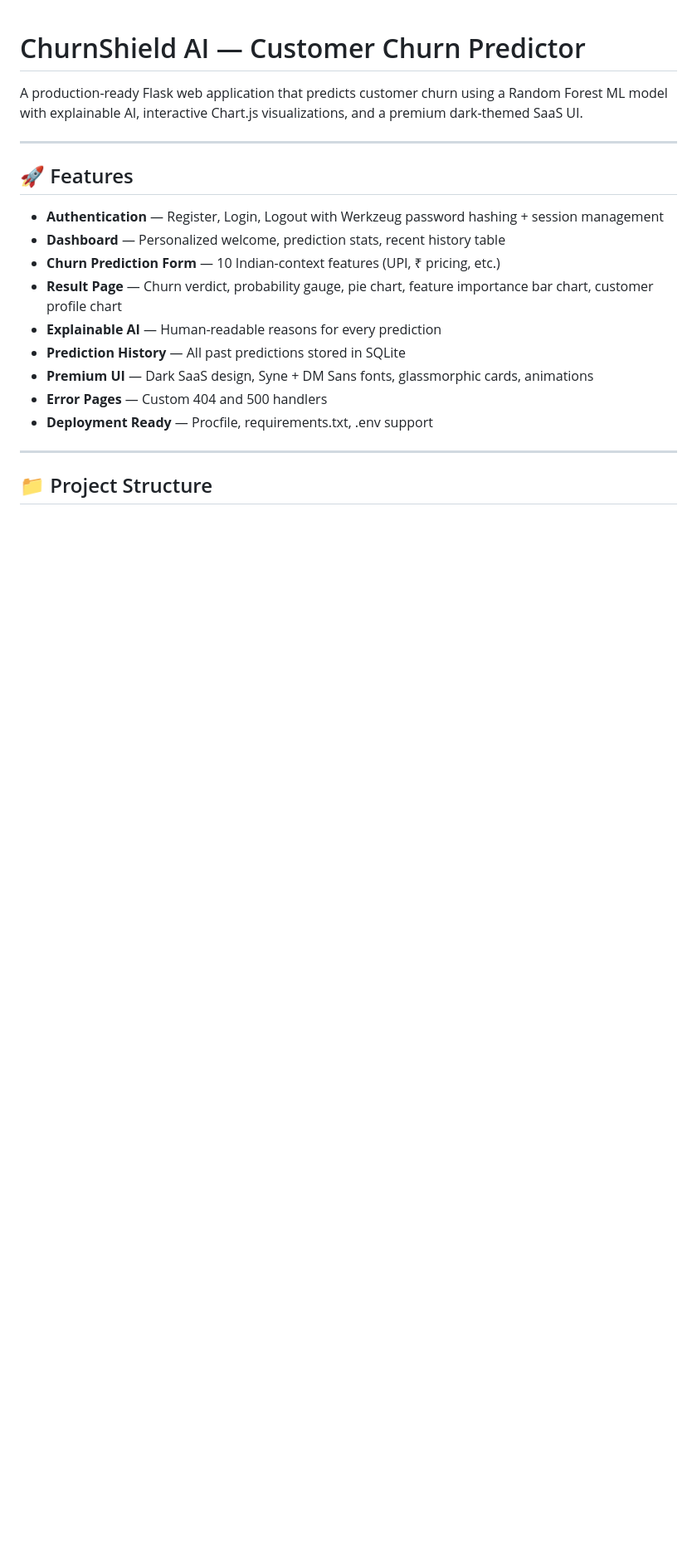
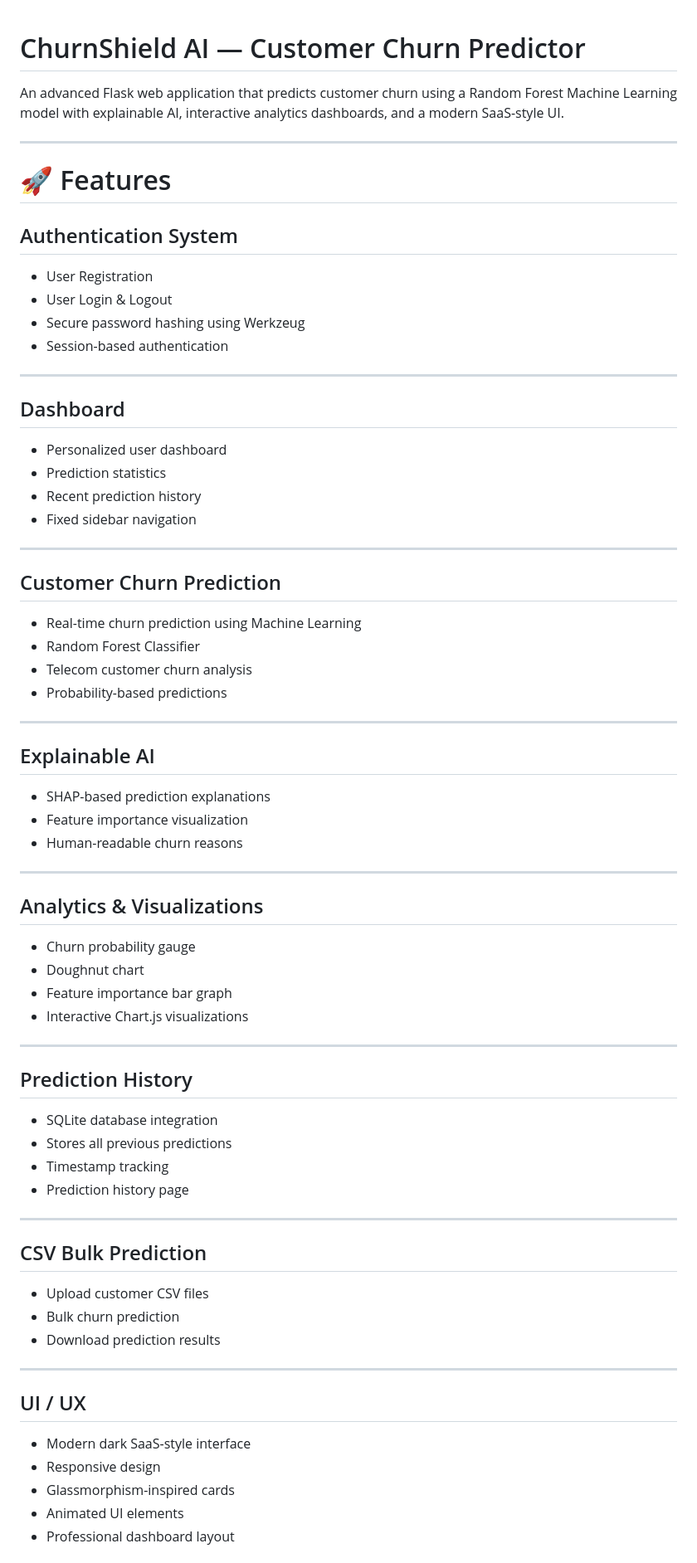
Before and after one commit to PranjalPatil0202/ChurnShield-AI-Customer-Churn-Predictor, a Markdown page: README.md, the part around one of its changes. Shown at 83% size. Drawn GitHub-style; blank space fills up the shorter version.

````diff
--- a/README.md
+++ b/README.md
@@ -1,23 +1,69 @@
 # ChurnShield AI — Customer Churn Predictor
 
-A production-ready Flask web application that predicts customer churn using a Random Forest ML model with explainable AI, interactive Chart.js visualizations, and a premium dark-themed SaaS UI.
+An advanced Flask web application that predicts customer churn using a Random Forest Machine Learning model with explainable AI, interactive analytics dashboards, and a modern SaaS-style UI.
 
 ---
 
-## 🚀 Features
+# 🚀 Features
 
-- **Authentication** — Register, Login, Logout with Werkzeug password hashing + session management
-- **Dashboard** — Personalized welcome, prediction stats, recent history table
-- **Churn Prediction Form** — 10 Indian-context features (UPI, ₹ pricing, etc.)
-- **Result Page** — Churn verdict, probability gauge, pie chart, feature importance bar chart, customer profile chart
-- **Explainable AI** — Human-readable reasons for every prediction
-- **Prediction History** — All past predictions stored in SQLite
-- **Premium UI** — Dark SaaS design, Syne + DM Sans fonts, glassmorphic cards, animations
-- **Error Pages** — Custom 404 and 500 handlers
-- **Deployment Ready** — Procfile, requirements.txt, .env support
+## Authentication System
+- User Registration
+- User Login & Logout
+- Secure password hashing using Werkzeug
+- Session-based authentication
 
 ---
 
-## 📁 Project Structure
+## Dashboard
+- Personalized user dashboard
+- Prediction statistics
+- Recent prediction history
+- Fixed sidebar navigation
 
-```
+---
+
+## Customer Churn Prediction
+- Real-time churn prediction using Machine Learning
+- Random Forest Classifier
+- Telecom customer churn analysis
+- Probability-based predictions
+
+---
+
+## Explainable AI
+- SHAP-based prediction explanations
+- Feature importance visualization
+- Human-readable churn reasons
+
+---
+
+## Analytics & Visualizations
+- Churn probability gauge
+- Doughnut chart
+- Feature importance bar graph
+- Interactive Chart.js visualizations
+
+---
+
+## Prediction History
+- SQLite database integration
+- Stores all previous predictions
+- Timestamp tracking
+- Prediction history page
+
+---
+
+## CSV Bulk Prediction
+- Upload customer CSV files
+- Bulk churn prediction
+- Download prediction results
+
+---
+
+## UI / UX
+- Modern dark SaaS-style interface
+- Responsive design
+- Glassmorphism-inspired cards
+- Animated UI elements
+- Professional dashboard layout
+
````
Also changed, not shown: other parts of README.md (+130 -91 lines).
